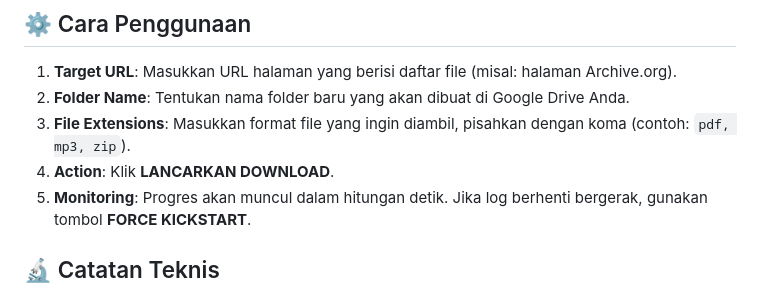
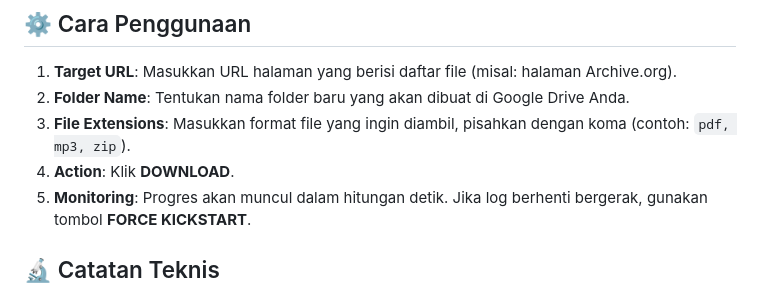
Before and after one commit to Cerminsiji/Mirroring-Vault-Pro, a Markdown page: README.md, the part around the change. GitHub-like rendering.

Commit message:
Change action button text to 'DOWNLOAD'

```diff
--- a/README.md
+++ b/README.md
@@ -27,7 +27,7 @@
 1.  **Target URL**: Masukkan URL halaman yang berisi daftar file (misal: halaman Archive.org).
 2.  **Folder Name**: Tentukan nama folder baru yang akan dibuat di Google Drive Anda.
 3.  **File Extensions**: Masukkan format file yang ingin diambil, pisahkan dengan koma (contoh: `pdf, mp3, zip`).
-4.  **Action**: Klik **LANCARKAN DOWNLOAD**.
+4.  **Action**: Klik **DOWNLOAD**.
 5.  **Monitoring**: Progres akan muncul dalam hitungan detik. Jika log berhenti bergerak, gunakan tombol **FORCE KICKSTART**.
 
 ## 🔬 Catatan Teknis
```
